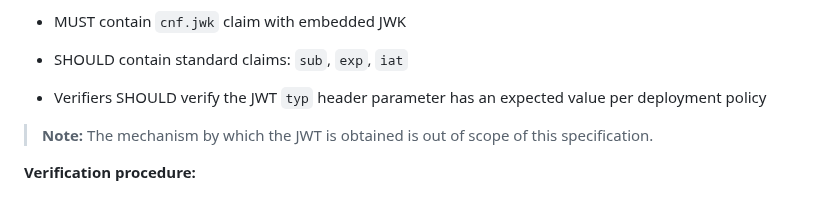
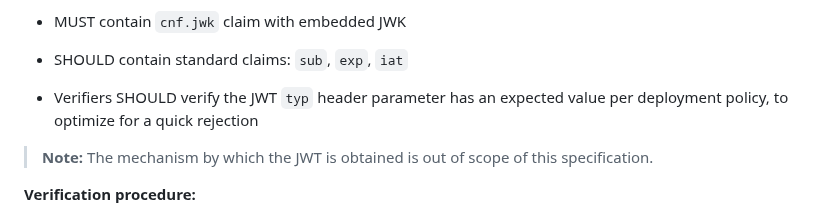
Before and after one commit to dickhardt/signature-key, a Markdown page: draft-hardt-httpbis-signature-key.md, the part around the change. Rendered like a GitHub page.

Commit message:
Add quick rejection rationale for typ validation
Per reviewer feedback, clarify that typ header validation enables
optimizing for a quick rejection before more expensive operations.

Co-Authored-By: Claude Opus 4.6 (1M context) <noreply@anthropic.com>

```diff
--- a/draft-hardt-httpbis-signature-key.md
+++ b/draft-hardt-httpbis-signature-key.md
@@ -281,7 +281,7 @@ The jwt scheme embeds a public key inside a signed JWT using the `cnf` (confirma
 
 - SHOULD contain standard claims: `sub`, `exp`, `iat`
 
-- Verifiers SHOULD verify the JWT `typ` header parameter has an expected value per deployment policy
+- Verifiers SHOULD verify the JWT `typ` header parameter has an expected value per deployment policy, to optimize for a quick rejection
 
 > **Note:** The mechanism by which the JWT is obtained is out of scope of this specification.
 
```
